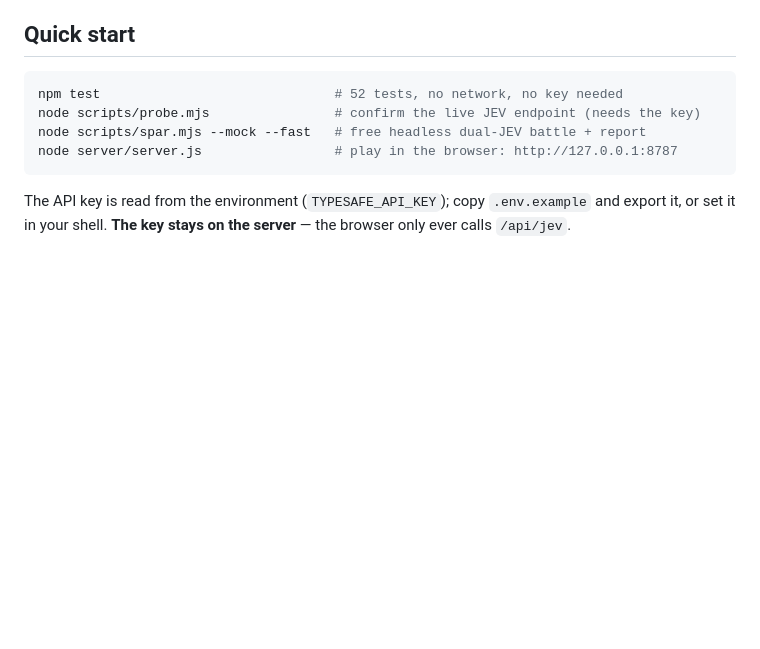
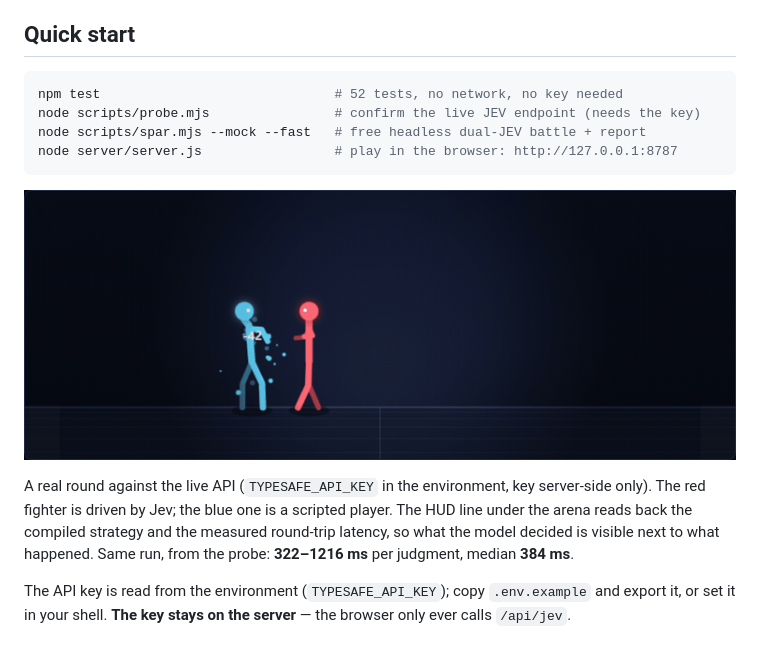
Before and after one commit to scd13150/jev-field-notes, a Markdown page: applications/stick-figure-fighter/README.md, the part around the change. Rendered like a GitHub page; pictures changed too: assets/images/fight_stance_triangle.gif (added); blank space fills up the shorter version.

````diff
--- a/applications/stick-figure-fighter/README.md
+++ b/applications/stick-figure-fighter/README.md
@@ -20,6 +20,13 @@ node scripts/probe.mjs                # confirm the live JEV endpoint (needs the
 node scripts/spar.mjs --mock --fast   # free headless dual-JEV battle + report
 node server/server.js                 # play in the browser: http://127.0.0.1:8787
 ```
+
+![Jev fighting the player: the stance triangle in motion](../../assets/images/fight_stance_triangle.gif)
+
+A real round against the live API (`TYPESAFE_API_KEY` in the environment, key server-side only). The
+red fighter is driven by Jev; the blue one is a scripted player. The HUD line under the arena reads
+back the compiled strategy and the measured round-trip latency, so what the model decided is visible
+next to what happened. Same run, from the probe: **322–1216 ms** per judgment, median **384 ms**.
 
 The API key is read from the environment (`TYPESAFE_API_KEY`); copy
 `.env.example` and export it, or set it in your shell. **The key stays on the
````
Also changed, not shown: README.md (+7 -2 lines), 2 other files.
